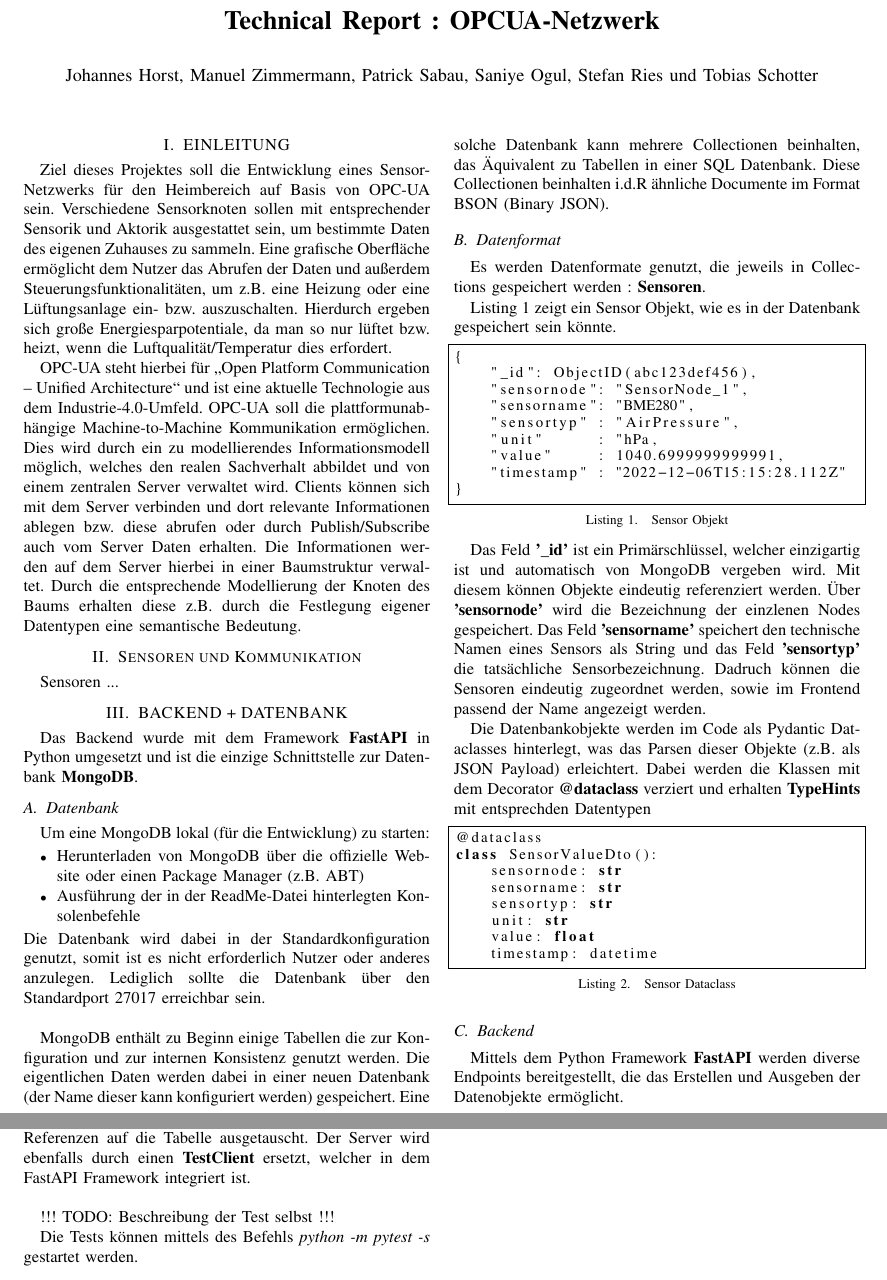
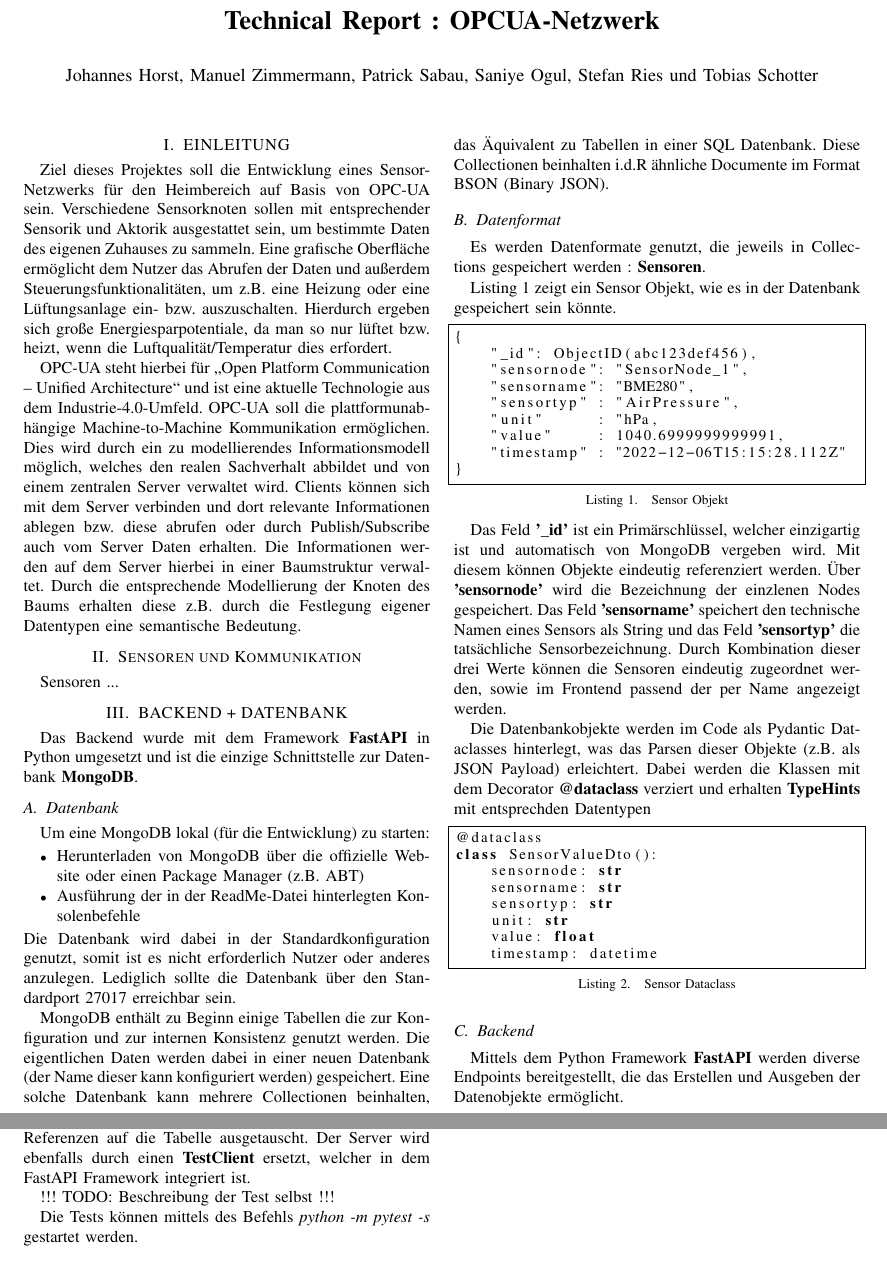
Before and after one commit to cyberlytics/OPCUANetzwerk, a LaTeX paper (Entwurf/Technical Report/OPCUA_Netwerk_technical_report/main.tex, which reads Entwurf/Technical Report/OPCUA_Netwerk_technical_report/kapitel/backend.tex): two parts of pages 1 and 2 of 2, joined at a grey line, cut so that both start at the same text. Compiled offline with pdfLaTeX.

Commit message:
adjustments in technical report
Former-commit-id: 5eaaaa325bfe05c7c25a959b099812a8fb2667be

```diff
--- a/Entwurf/Technical Report/OPCUA_Netwerk_technical_report/kapitel/backend.tex
+++ b/Entwurf/Technical Report/OPCUA_Netwerk_technical_report/kapitel/backend.tex
@@ -9,7 +9,7 @@ Um eine MongoDB lokal (für die Entwicklung) zu starten:
 \item Ausführung der in der ReadMe-Datei hinterlegten Konsolenbefehle
 \end{itemize}
 Die Datenbank wird dabei in der Standardkonfiguration genutzt, somit ist es nicht erforderlich Nutzer oder anderes anzulegen.
-Lediglich sollte die Datenbank über den Standardport 27017 erreichbar sein. \\
+Lediglich sollte die Datenbank über den Standardport 27017 erreichbar sein.
 
 MongoDB enthält zu Beginn einige Tabellen die zur Konfiguration und zur internen Konsistenz genutzt werden.
 Die eigentlichen Daten werden dabei in einer neuen Datenbank (der Name dieser kann konfiguriert werden) gespeichert.
@@ -36,7 +36,7 @@ Das Feld \textbf{'\_id'} ist ein Primärschlüssel, welcher einzigartig ist und
 Mit diesem können Objekte eindeutig referenziert werden.
 Über \textbf{'sensornode'} wird die Bezeichnung der einzlenen Nodes gespeichert.
 Das Feld \textbf{'sensorname'} speichert den technische Namen eines Sensors als String und das Feld \textbf{'sensortyp'} die tatsächliche Sensorbezeichnung.
-Dadruch können die Sensoren eindeutig zugeordnet werden, sowie im Frontend passend der Name angezeigt werden.
+Durch Kombination dieser drei Werte können die Sensoren eindeutig zugeordnet werden, sowie im Frontend passend der per Name angezeigt werden.
 
 Die Datenbankobjekte werden im Code als Pydantic Dataclasses hinterlegt, was das Parsen dieser Objekte (z.B. als JSON Payload) erleichtert.
 Dabei werden die Klassen mit dem Decorator \textbf{@dataclass} verziert und erhalten \textbf{TypeHints} mit entsprechden Datentypen
@@ -72,7 +72,7 @@ Als tatsächlicher Webserver wird \textbf{uvicorn} genutzt, welcher im \textbf{\
 In einem separaten Testscript \textbf{test\_backend.py} werden die Routen getestet.
 Hierbei wird jedoch eine Testtabelle in der Datenbank genutzt, um nicht mit anderen Daten zu interferieren.
 In einer Setup-Methode werden dabei die Referenzen auf die Tabelle ausgetauscht.
-Der Server wird ebenfalls durch einen \textbf{TestClient} ersetzt, welcher in dem FastAPI Framework integriert ist.\\
+Der Server wird ebenfalls durch einen \textbf{TestClient} ersetzt, welcher in dem FastAPI Framework integriert ist.
 
 !!! TODO: Beschreibung der Test selbst !!!
 
```
Also changed, not shown: Entwurf/Technical Report/OPCUA_Netwerk_technical_report.pdf, 1 other file.
